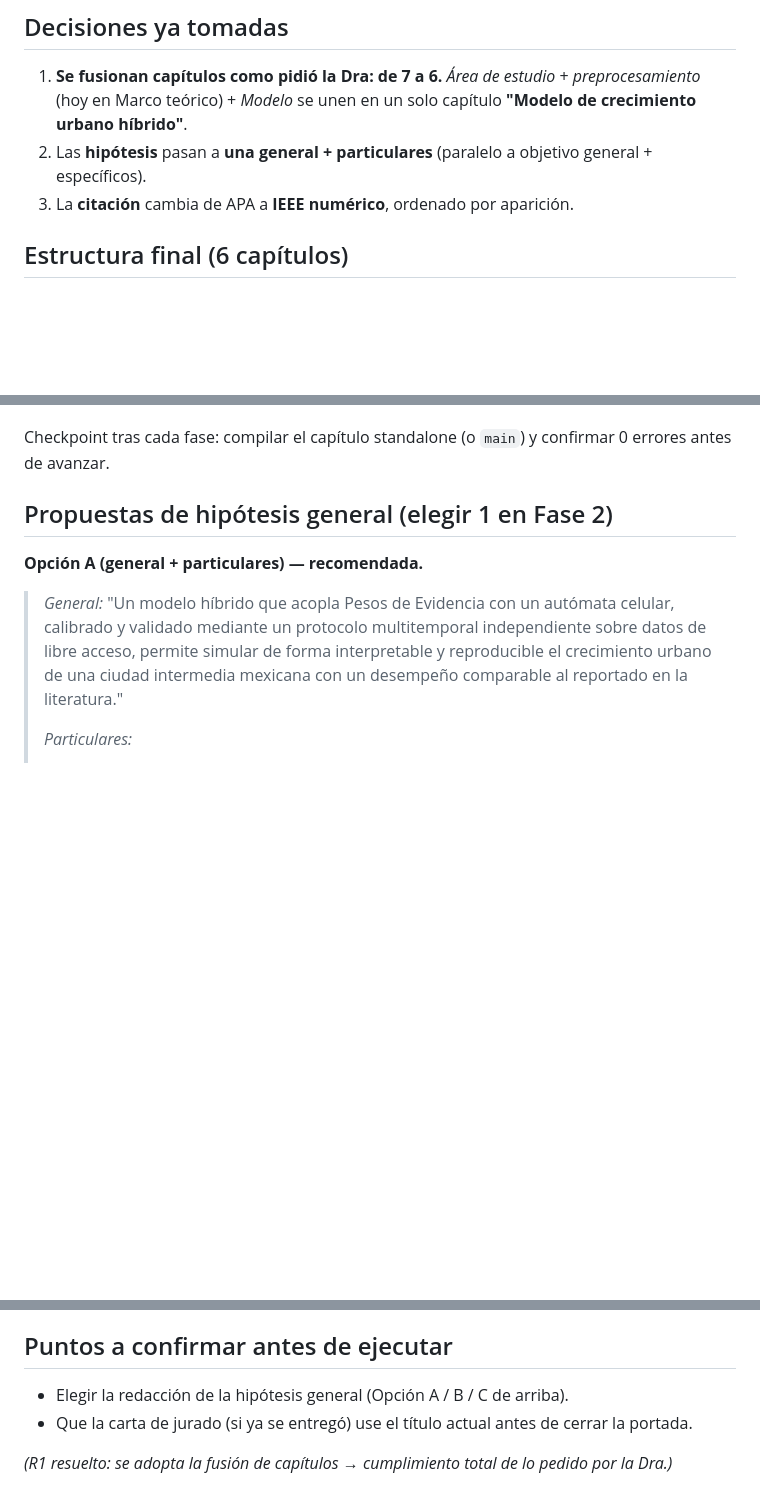
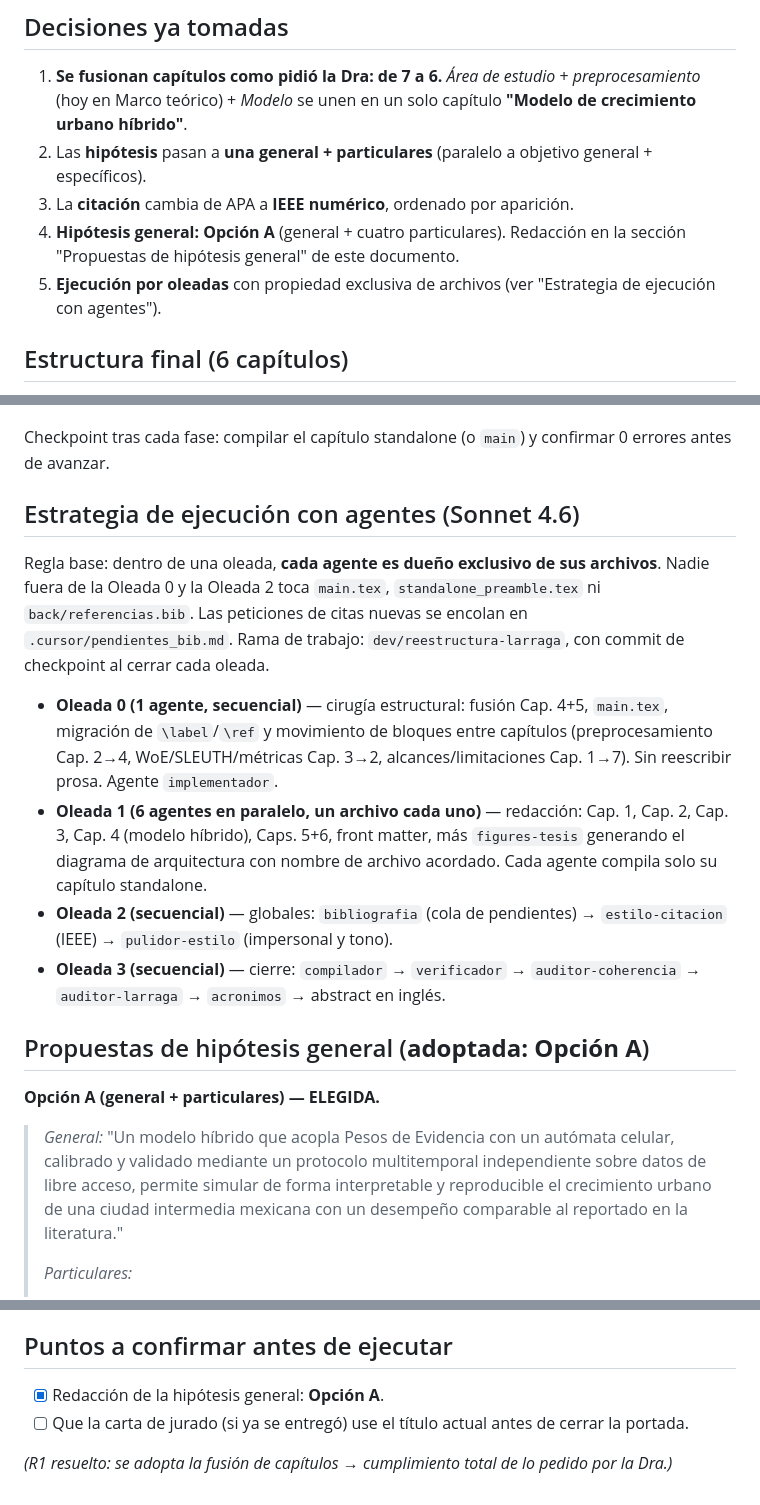
Before and after one commit to NoSoyRo/CityModelling, a Markdown page: .cursor/PLAN_REESTRUCTURACION_LARRAGA.md, 3 parts joined by grey strips. Rendered like a GitHub page; blank space fills up the shorter version.

Commit message:
Plan de accion para ultima rectificacion con Dra Larraga

```diff
--- a/.cursor/PLAN_REESTRUCTURACION_LARRAGA.md
+++ b/.cursor/PLAN_REESTRUCTURACION_LARRAGA.md
@@ -8,6 +8,8 @@
 1. **Se fusionan capítulos como pidió la Dra: de 7 a 6.** *Área de estudio* + *preprocesamiento* (hoy en Marco teórico) + *Modelo* se unen en un solo capítulo **"Modelo de crecimiento urbano híbrido"**.
 2. Las **hipótesis** pasan a **una general + particulares** (paralelo a objetivo general + específicos).
 3. La **citación** cambia de APA a **IEEE numérico**, ordenado por aparición.
+4. **Hipótesis general: Opción A** (general + cuatro particulares). Redacción en la sección "Propuestas de hipótesis general" de este documento.
+5. **Ejecución por oleadas** con propiedad exclusiva de archivos (ver "Estrategia de ejecución con agentes").
 
 ## Estructura final (6 capítulos)
 1. Introducción
@@ -185,9 +187,18 @@ Secuencia recomendada, con agente responsable y entregable/checkpoint por fase:
 
 Checkpoint tras cada fase: compilar el capítulo standalone (o `main`) y confirmar 0 errores antes de avanzar.
 
-## Propuestas de hipótesis general (elegir 1 en Fase 2)
+## Estrategia de ejecución con agentes (Sonnet 4.6)
 
-**Opción A (general + particulares) — recomendada.**
+Regla base: dentro de una oleada, **cada agente es dueño exclusivo de sus archivos**. Nadie fuera de la Oleada 0 y la Oleada 2 toca `main.tex`, `standalone_preamble.tex` ni `back/referencias.bib`. Las peticiones de citas nuevas se encolan en `.cursor/pendientes_bib.md`. Rama de trabajo: `dev/reestructura-larraga`, con commit de checkpoint al cerrar cada oleada.
+
+- **Oleada 0 (1 agente, secuencial)** — cirugía estructural: fusión Cap. 4+5, `main.tex`, migración de `\label`/`\ref` y movimiento de bloques entre capítulos (preprocesamiento Cap. 2→4, WoE/SLEUTH/métricas Cap. 3→2, alcances/limitaciones Cap. 1→7). Sin reescribir prosa. Agente `implementador`.
+- **Oleada 1 (6 agentes en paralelo, un archivo cada uno)** — redacción: Cap. 1, Cap. 2, Cap. 3, Cap. 4 (modelo híbrido), Caps. 5+6, front matter, más `figures-tesis` generando el diagrama de arquitectura con nombre de archivo acordado. Cada agente compila solo su capítulo standalone.
+- **Oleada 2 (secuencial)** — globales: `bibliografia` (cola de pendientes) → `estilo-citacion` (IEEE) → `pulidor-estilo` (impersonal y tono).
+- **Oleada 3 (secuencial)** — cierre: `compilador` → `verificador` → `auditor-coherencia` → `auditor-larraga` → `acronimos` → abstract en inglés.
+
+## Propuestas de hipótesis general (**adoptada: Opción A**)
+
+**Opción A (general + particulares) — ELEGIDA.**
 > *General:* "Un modelo híbrido que acopla Pesos de Evidencia con un autómata celular, calibrado y validado mediante un protocolo multitemporal independiente sobre datos de libre acceso, permite simular de forma interpretable y reproducible el crecimiento urbano de una ciudad intermedia mexicana con un desempeño comparable al reportado en la literatura."
 >
 > *Particulares:*
@@ -203,7 +214,7 @@ Checkpoint tras cada fase: compilar el capítulo standalone (o `main`) y confirm
 > "El crecimiento urbano de una ciudad intermedia mexicana puede modelarse de forma interpretable y reproducible mediante un autómata celular cuya regla de transición se calibra con Pesos de Evidencia, alcanzando un desempeño estable a través de varias ventanas temporales independientes."
 
 ## Puntos a confirmar antes de ejecutar
-- Elegir la redacción de la hipótesis general (Opción A / B / C de arriba).
-- Que la carta de jurado (si ya se entregó) use el título actual antes de cerrar la portada.
+- [x] Redacción de la hipótesis general: **Opción A**.
+- [ ] Que la carta de jurado (si ya se entregó) use el título actual antes de cerrar la portada.
 
 *(R1 resuelto: se adopta la fusión de capítulos → cumplimiento total de lo pedido por la Dra.)*
```
